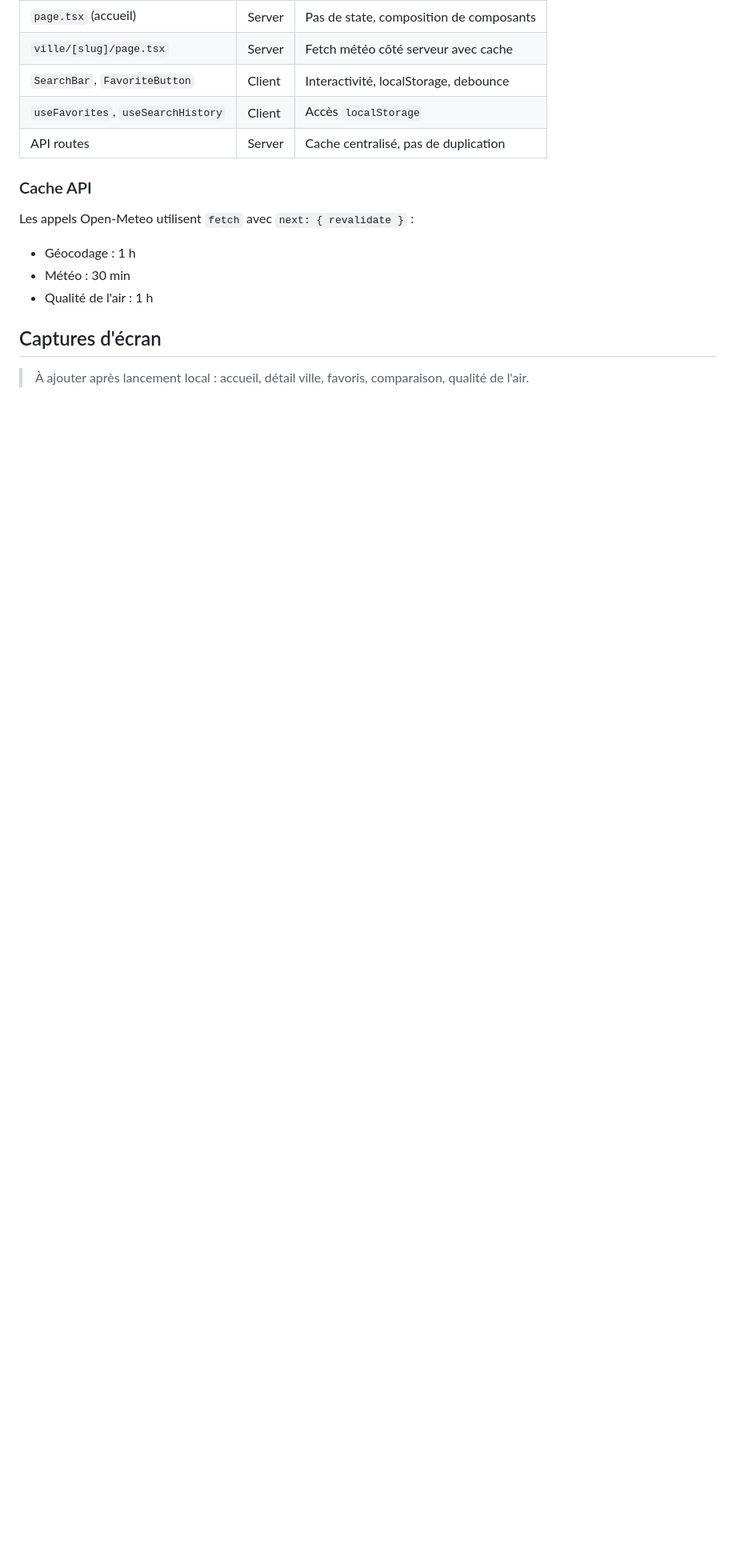
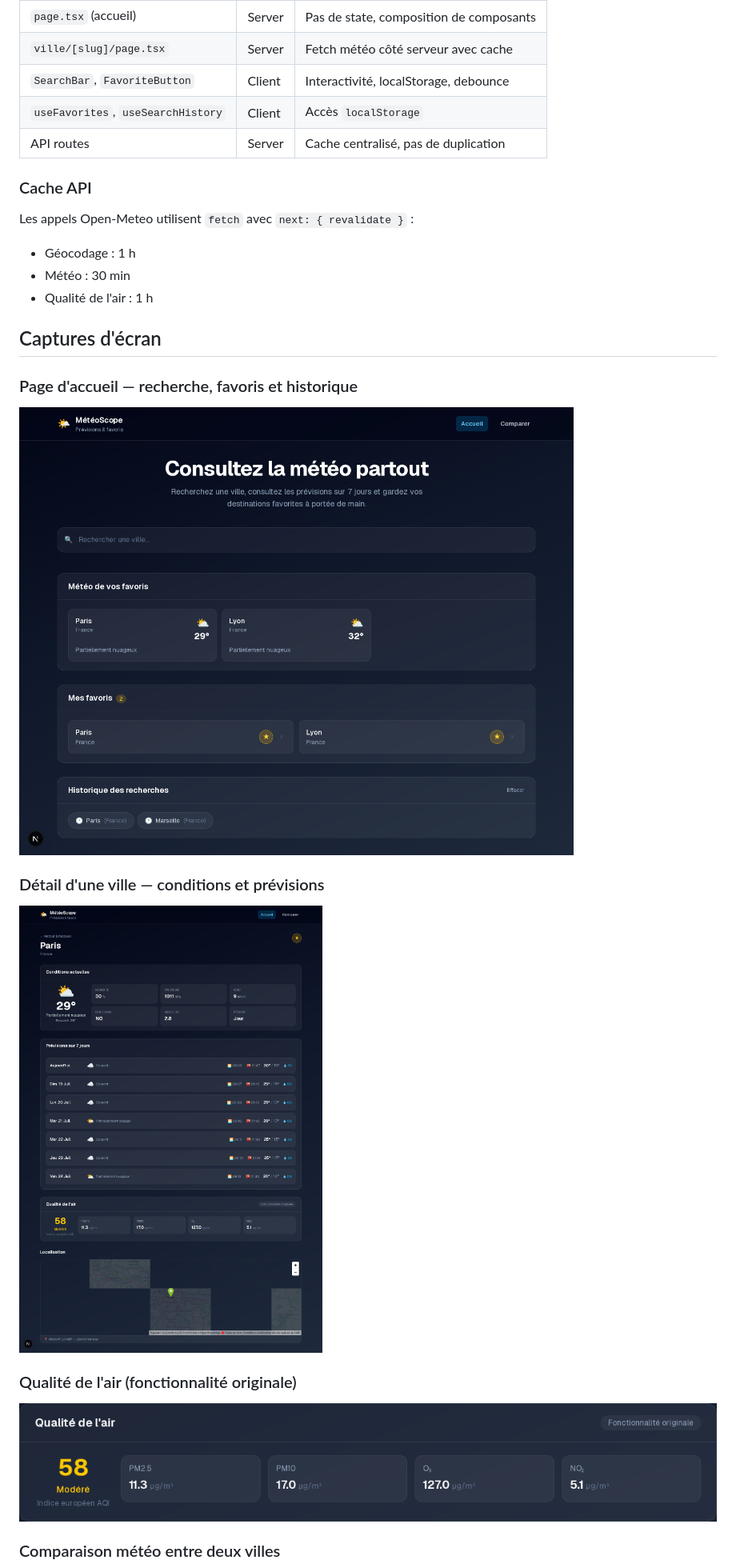
Before and after one commit to Nikoolaii/ESGI-Next, a Markdown page: README.md, the part around one of its changes. Shown at 80% size. Rendered like a GitHub page; pictures changed too: docs/screenshots/accueil.png (added), docs/screenshots/detail-ville.png (added), docs/screenshots/qualite-air.png (added); blank space fills up the shorter version.

Commit message:
Update README with new screenshots and enhance styling in globals.css; modify CityMap component for improved layout

```diff
--- a/README.md
+++ b/README.md
@@ -100,4 +100,17 @@ Les appels Open-Meteo utilisent `fetch` avec `next: { revalidate }` :
 
 ## Captures d'écran
 
-> À ajouter après lancement local : accueil, détail ville, favoris, comparaison, qualité de l'air.
+### Page d'accueil — recherche, favoris et historique
+
+![Page d'accueil avec favoris et historique des recherches](docs/screenshots/accueil.png)
+
+### Détail d'une ville — conditions et prévisions
+
+![Page de détail météo pour Paris](docs/screenshots/detail-ville.png)
+
+### Qualité de l'air (fonctionnalité originale)
+
+![Indice AQI et polluants pour Paris](docs/screenshots/qualite-air.png)
+
+### Comparaison météo entre deux villes
+
```
Also changed, not shown: other parts of README.md (+3 -0 lines), docs/screenshots/comparaison.png (added), 2 other files.
